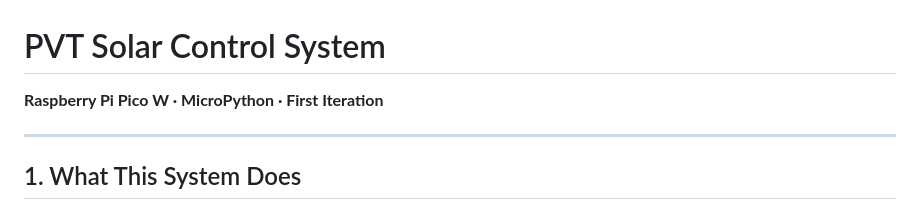
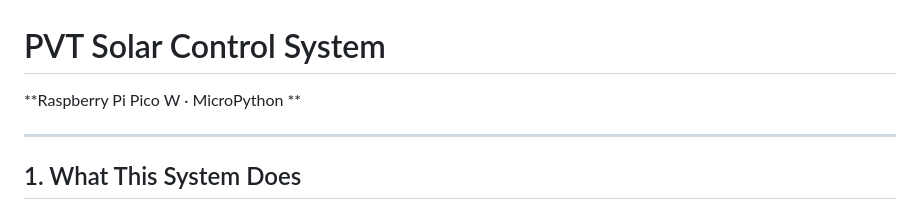
Before and after one commit to Praxis-III/esc204-prototype, a Markdown page: README.md, the part around the change. Rendered like a GitHub page.

Commit message:
My README + Old

```diff
--- a/README.md
+++ b/README.md
@@ -1,6 +1,6 @@
 # PVT Solar Control System
 
-**Raspberry Pi Pico W · MicroPython · First Iteration**
+**Raspberry Pi Pico W · MicroPython **
 
 ---
 
```
